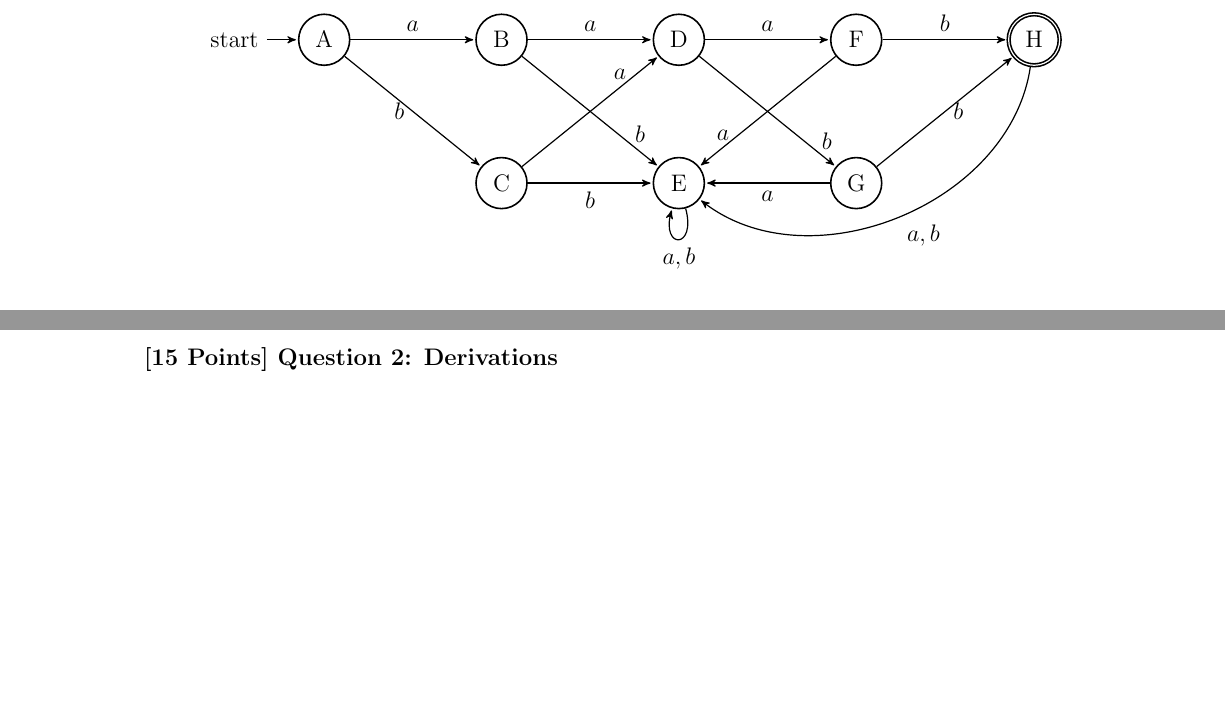
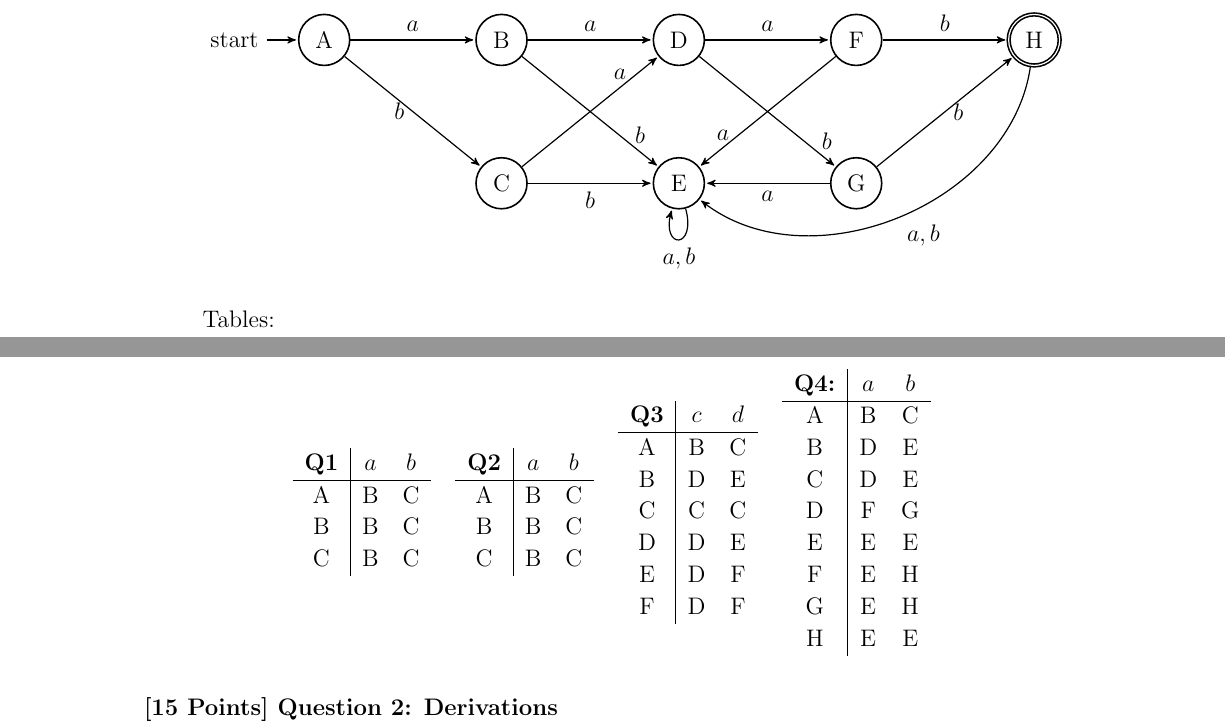
Before and after one commit to sclsj/CSC355_jojin, a LaTeX problem sheet (Homework/hw2/Homework2.tex): two parts of pages 5 and 6 of 7, joined at a grey line, cut so that both start at the same text, the shorter picture padded with empty space. Compiled offline with pdfLaTeX.

Commit message:
Homework 2

```diff
--- a/Homework/hw2/Homework2.tex
+++ b/Homework/hw2/Homework2.tex
@@ -516,6 +516,59 @@ Here we removed the $\varepsilon$ in concatenation to simplify.
 
 \end{tikzpicture}
 
+Tables:
+
+\begin{table}[h!]\centering
+\setlength{\tabcolsep}{6pt}
+\renewcommand{\arraystretch}{1.1}
+\begin{tabular}{cccc}
+% ==== Q1 ====
+\begin{tabular}{c|cc}
+\multicolumn{3}{c}{}\\
+\textbf{Q1}  & $a$ & $b$\\\hline
+A &  B   &   C  \\
+B &  B   &   C  \\
+C &  B   &   C  \\
+\end{tabular}
+&
+% ==== Q2 ====
+\begin{tabular}{c|cc}
+\multicolumn{3}{c}{}\\
+\textbf{Q2}  & $a$ & $b$\\\hline
+A &  B   &  C   \\
+B &  B   &  C   \\
+C &  B   &  C   \\
+\end{tabular}
+&
+% ==== Q3 ====
+\begin{tabular}{c|cc}
+\multicolumn{3}{c}{}\\
+\textbf{Q3}  & $c$ & $d$\\\hline
+A &  B   &  C   \\
+B &  D   &  E   \\
+C &  C   &  C   \\
+D &  D   &  E   \\
+E &  D   &  F   \\
+F &  D   &  F   \\
+\end{tabular}
+&
+% ==== Q4 ====
+\begin{tabular}{c|cc}
+\multicolumn{3}{c}{}\\
+\textbf{Q4:}  & $a$ & $b$\\\hline
+A &  B   &  C   \\
+B &  D   &  E   \\
+C &  D   &  E   \\
+D &  F   &  G   \\
+E &  E   &  E   \\
+F &  E   &  H   \\
+G &  E   &  H   \\
+H &  E   &  E   \\
+\end{tabular}
+\end{tabular}
+\end{table}
+
+
 \end{enumerate}
 
 \newpage
```
Also changed, not shown: Homework/hw2/Homework2.pdf, Homework/hw2/Homework2.tex (8 more changed lines).
